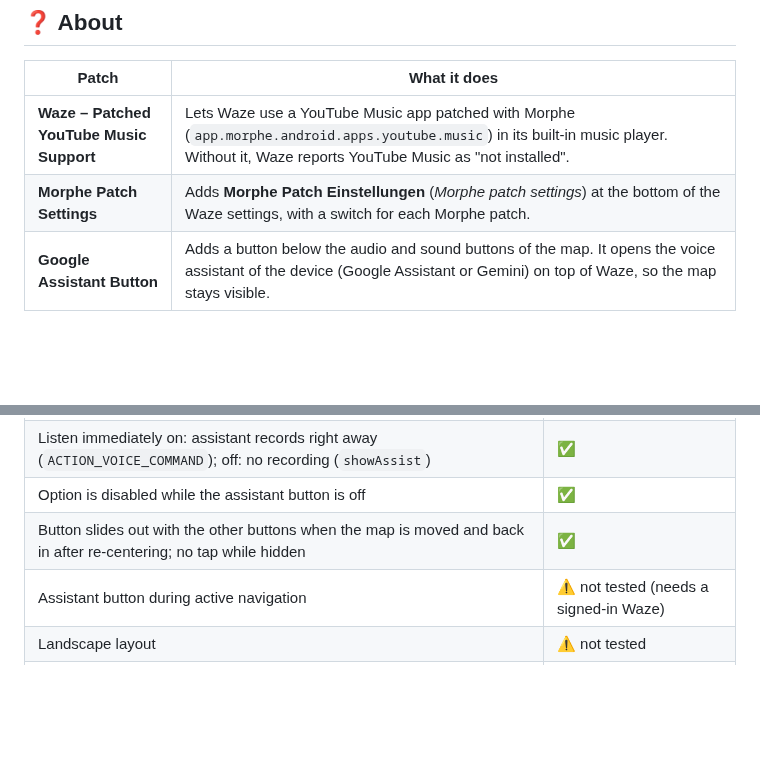
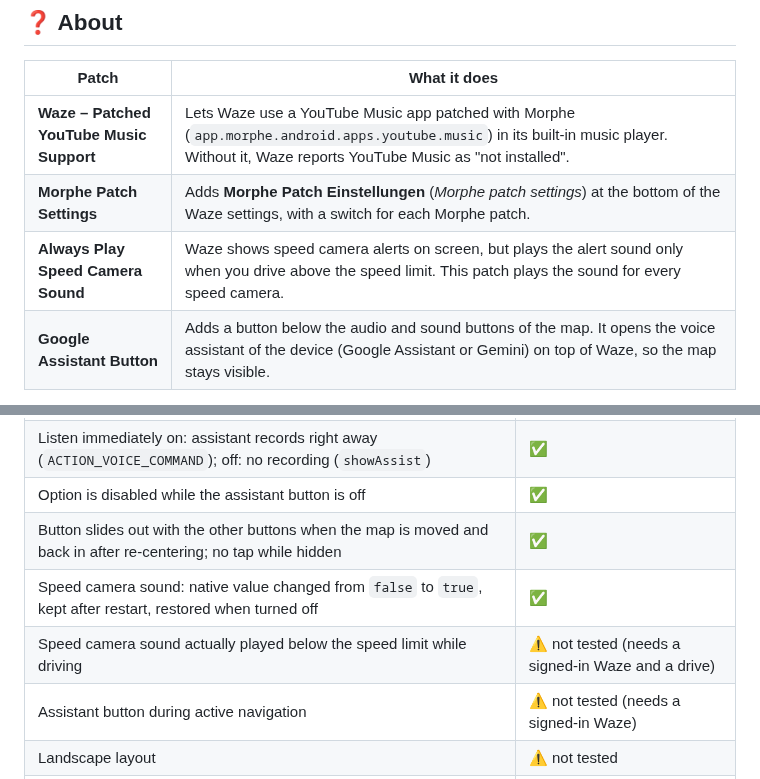
Before and after one commit to Pilotkosinus/morphe-waze-patches, a Markdown page: README.md, 2 parts joined by grey strips. GitHub-like rendering; blank space fills up the shorter version.

```diff
--- a/README.md
+++ b/README.md
@@ -8,6 +8,7 @@ Morphe patches for [Waze](https://play.google.com/store/apps/details?id=com.waze
 |---|---|
 | **Waze – Patched YouTube Music Support** | Lets Waze use a YouTube Music app patched with Morphe (`app.morphe.android.apps.youtube.music`) in its built-in music player. Without it, Waze reports YouTube Music as "not installed". |
 | **Morphe Patch Settings** | Adds **Morphe Patch Einstellungen** (*Morphe patch settings*) at the bottom of the Waze settings, with a switch for each Morphe patch. |
+| **Always Play Speed Camera Sound** | Waze shows speed camera alerts on screen, but plays the alert sound only when you drive above the speed limit. This patch plays the sound for every speed camera. |
 | **Google Assistant Button** | Adds a button below the audio and sound buttons of the map. It opens the voice assistant of the device (Google Assistant or Gemini) on top of Waze, so the map stays visible. |
 
 Only Waze is patched. YouTube Music and the assistant app are not changed.
@@ -153,6 +168,8 @@ deep link `waze://?a=settings`.
 | Listen immediately on: assistant records right away (`ACTION_VOICE_COMMAND`); off: no recording (`showAssist`) | ✅ |
 | Option is disabled while the assistant button is off | ✅ |
 | Button slides out with the other buttons when the map is moved and back in after re-centering; no tap while hidden | ✅ |
+| Speed camera sound: native value changed from `false` to `true`, kept after restart, restored when turned off | ✅ |
+| Speed camera sound actually played below the speed limit while driving | ⚠️ not tested (needs a signed-in Waze and a drive) |
 | Assistant button during active navigation | ⚠️ not tested (needs a signed-in Waze) |
 | Landscape layout | ⚠️ not tested |
 | Play/pause/skip of YouTube Music from Waze | ⚠️ not tested |
```
Also changed, not shown: other parts of README.md (+18 -2 lines), docs/images/morphe-settings.png, 4 other files.
